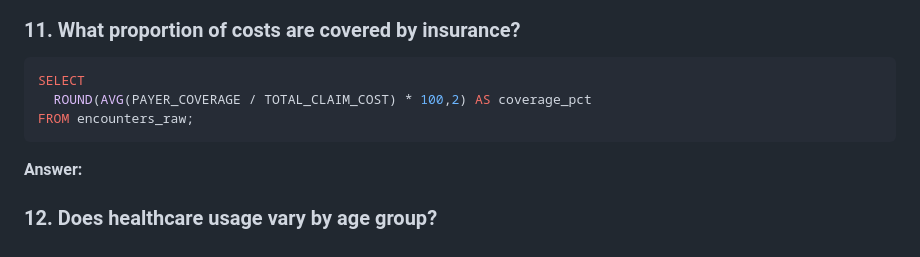
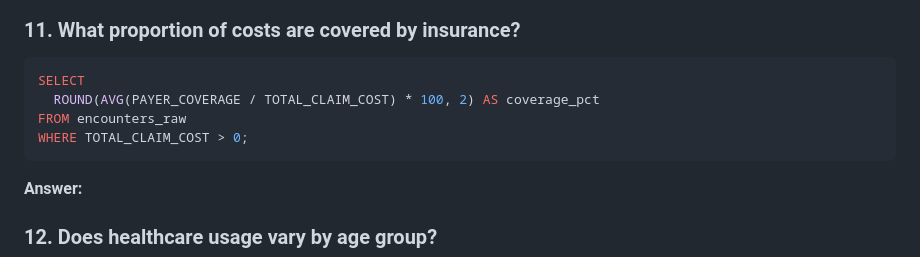
Before and after one commit to selamdawit/Portfolio, a Markdown page: Hospital Patient Records/Hospital Patient Record - Case Study.md, the part around the change. Drawn GitHub-style.

`````diff
--- a/Hospital Patient Records/Hospital Patient Record - Case Study.md
+++ b/Hospital Patient Records/Hospital Patient Record - Case Study.md
@@ -238,8 +238,9 @@ N/A
 
 ````sql
 SELECT
-  ROUND(AVG(PAYER_COVERAGE / TOTAL_CLAIM_COST) * 100,2) AS coverage_pct
-FROM encounters_raw;
+  ROUND(AVG(PAYER_COVERAGE / TOTAL_CLAIM_COST) * 100, 2) AS coverage_pct
+FROM encounters_raw
+WHERE TOTAL_CLAIM_COST > 0;
 ````
 
 **Answer:**
`````
